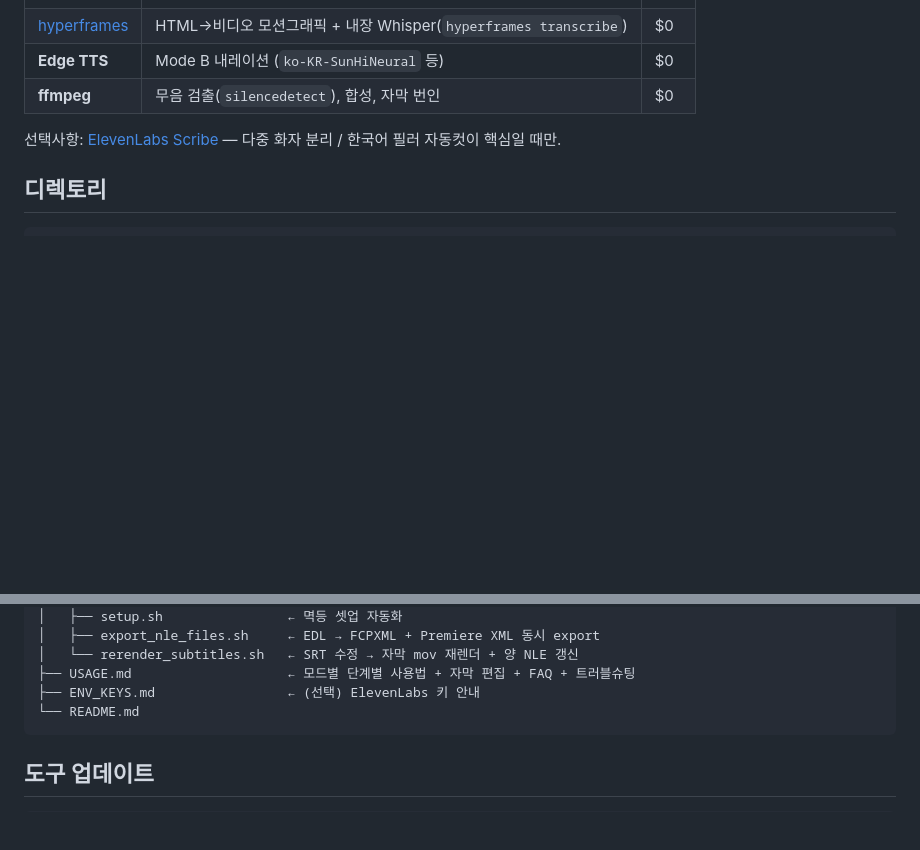
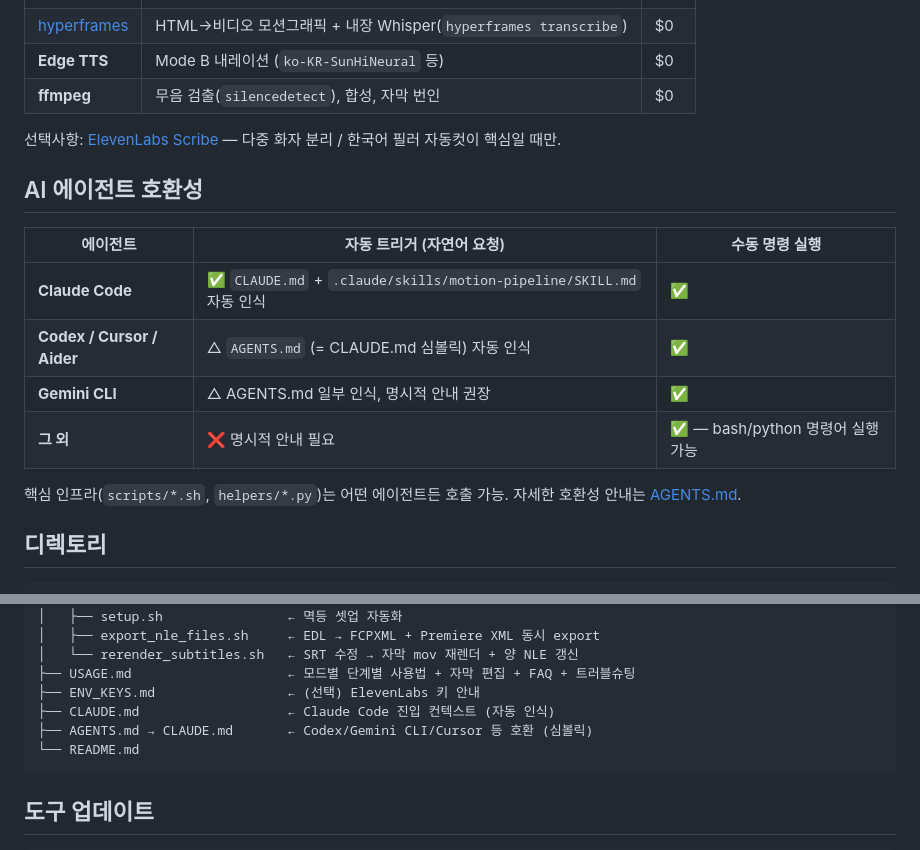
Before and after one commit to wonhp1/bidiouse, a Markdown page: README.md, 2 parts joined by grey strips. GitHub-like rendering; blank space fills up the shorter version.

Commit message:
feat: AGENTS.md 심볼릭 추가 (Codex/Cursor/Gemini CLI 호환)
CLAUDE.md → AGENTS.md 심볼릭 링크 생성. AI 에이전트 호환성 확장:
  · Claude Code:        CLAUDE.md + .claude/skills/ 자동 인식
  · Codex/Cursor/Aider: AGENTS.md (표준) 자동 인식
  · Gemini CLI 등:      AGENTS.md 부분 인식, 명시적 안내 시 동작

핵심 인프라(scripts/*.sh, helpers/*.py)는 에이전트 무관하게 호출 가능.

CLAUDE.md 헤더 일반화: "Claude Code 진입 컨텍스트" → "AI 에이전트 진입 컨텍스트"
README.md:
  · 디렉토리 트리에 CLAUDE.md / AGENTS.md 명시
  · "AI 에이전트 호환성" 섹션 추가

````diff
--- a/README.md
+++ b/README.md
@@ -43,6 +43,17 @@ bash scripts/setup.sh
 
 선택사항: [ElevenLabs Scribe](ENV_KEYS.md) — 다중 화자 분리 / 한국어 필러 자동컷이 핵심일 때만.
 
+## AI 에이전트 호환성
+
+| 에이전트                   | 자동 트리거 (자연어 요청)                                            | 수동 명령 실행                    |
+| -------------------------- | -------------------------------------------------------------------- | --------------------------------- |
+| **Claude Code**            | ✅ `CLAUDE.md` + `.claude/skills/motion-pipeline/SKILL.md` 자동 인식 | ✅                                |
+| **Codex / Cursor / Aider** | △ `AGENTS.md` (= CLAUDE.md 심볼릭) 자동 인식                         | ✅                                |
+| **Gemini CLI**             | △ AGENTS.md 일부 인식, 명시적 안내 권장                              | ✅                                |
+| **그 외**                  | ❌ 명시적 안내 필요                                                  | ✅ — bash/python 명령어 실행 가능 |
+
+핵심 인프라(`scripts/*.sh`, `helpers/*.py`)는 어떤 에이전트든 호출 가능. 자세한 호환성 안내는 [AGENTS.md](AGENTS.md).
+
 ## 디렉토리
 
 ```
@@ -63,6 +74,8 @@ bash scripts/setup.sh
 │   └── rerender_subtitles.sh   ← SRT 수정 → 자막 mov 재렌더 + 양 NLE 갱신
 ├── USAGE.md                    ← 모드별 단계별 사용법 + 자막 편집 + FAQ + 트러블슈팅
 ├── ENV_KEYS.md                 ← (선택) ElevenLabs 키 안내
+├── CLAUDE.md                   ← Claude Code 진입 컨텍스트 (자동 인식)
+├── AGENTS.md → CLAUDE.md       ← Codex/Gemini CLI/Cursor 등 호환 (심볼릭)
 └── README.md
 ```
 
````
Also changed, not shown: AGENTS.md (added, +1 -0 lines), CLAUDE.md (+3 -1 lines).
